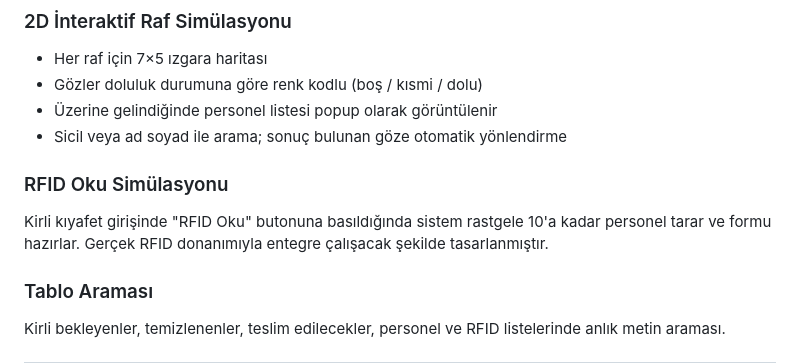
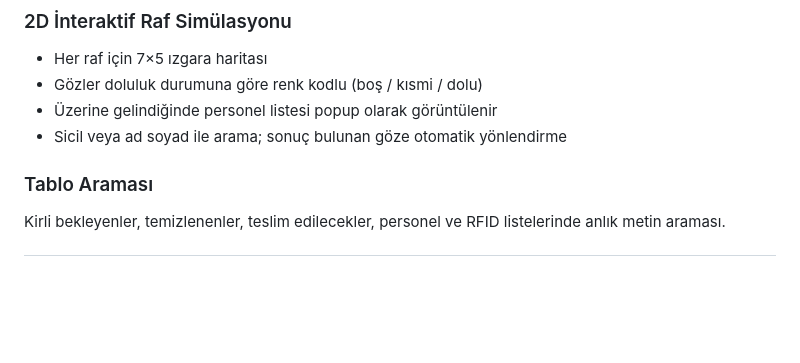
Before and after one commit to bgrkurugollu-cpu/camasirhane_v3, a Markdown page: docs/ozet.md, the part around the change. Rendered like a GitHub page; blank space fills up the shorter version.

```diff
--- a/docs/ozet.md
+++ b/docs/ozet.md
@@ -57,8 +57,6 @@ Atama algoritması gözleri kapasite dolma sırasına göre doldurur; taşma olm
 - Üzerine gelindiğinde personel listesi popup olarak görüntülenir
 - Sicil veya ad soyad ile arama; sonuç bulunan göze otomatik yönlendirme
 
-### RFID Oku Simülasyonu
-Kirli kıyafet girişinde "RFID Oku" butonuna basıldığında sistem rastgele 10'a kadar personel tarar ve formu hazırlar. Gerçek RFID donanımıyla entegre çalışacak şekilde tasarlanmıştır.
 
 ### Tablo Araması
 Kirli bekleyenler, temizlenenler, teslim edilecekler, personel ve RFID listelerinde anlık metin araması.
```
